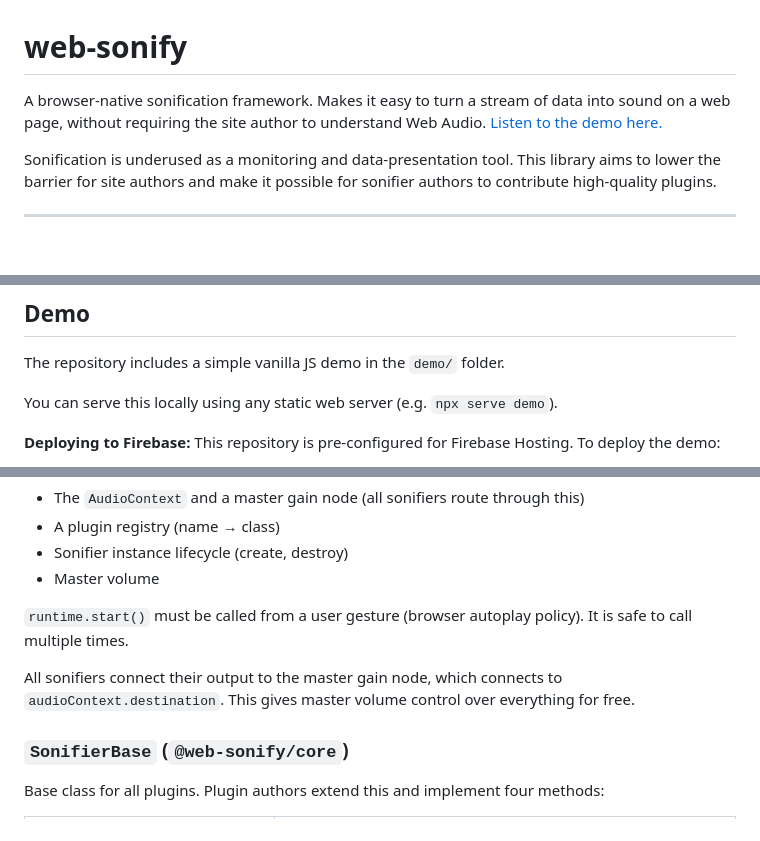
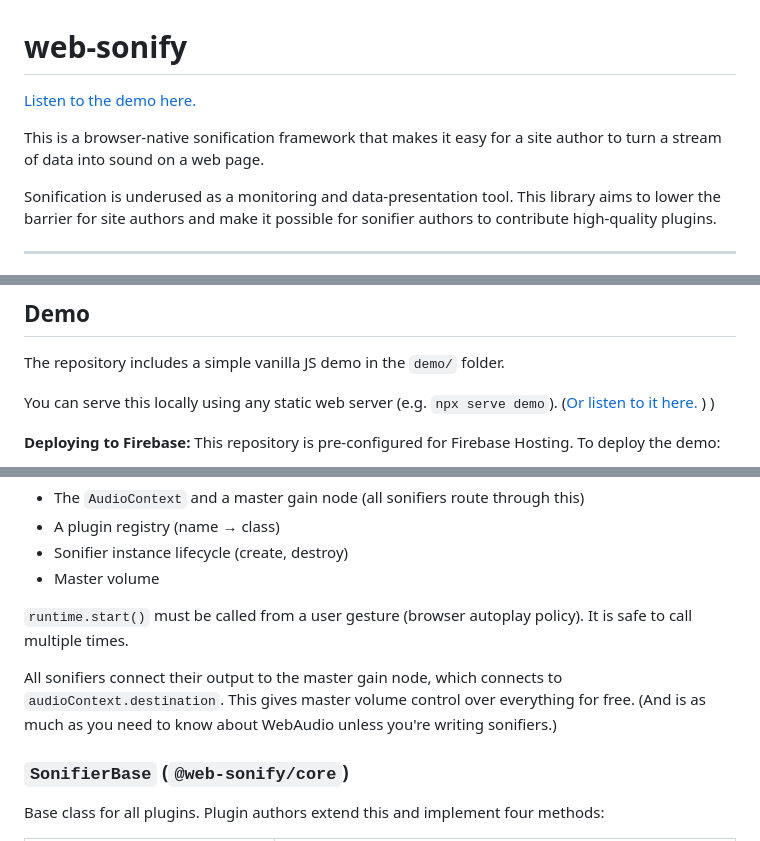
Before and after one commit to grahamsw/web-sonifier, a Markdown page: README.md, 3 parts joined by grey strips. Rendered like a GitHub page; blank space fills up the shorter version.

```diff
--- a/README.md
+++ b/README.md
@@ -1,6 +1,8 @@
 # web-sonify
 
-A browser-native sonification framework. Makes it easy to turn a stream of data into sound on a web page, without requiring the site author to understand Web Audio. [Listen to the demo here.](https://web-sonifier.com)
+[Listen to the demo here.](https://web-sonifier.com)
+
+This is a browser-native sonification framework that makes it easy for a site author to turn a stream of data into sound on a web page.
 
 Sonification is underused as a monitoring and data-presentation tool. This library aims to lower the barrier for site authors and make it possible for sonifier authors to contribute high-quality plugins.
 
@@ -22,7 +24,8 @@ The site author wires these together. The sonifier plugin is a black box that ju
 
 The repository includes a simple vanilla JS demo in the `demo/` folder.
 
-You can serve this locally using any static web server (e.g. `npx serve demo`).
+You can serve this locally using any static web server (e.g. `npx serve demo`). ([Or listen to it here.](https://web-sonifier.com) )
+)
 
 **Deploying to Firebase:**
 This repository is pre-configured for Firebase Hosting. To deploy the demo:
@@ -44,7 +47,7 @@ The top-level object. One per page. Manages:
 
 `runtime.start()` must be called from a user gesture (browser autoplay policy). It is safe to call multiple times.
 
-All sonifiers connect their output to the master gain node, which connects to `audioContext.destination`. This gives master volume control over everything for free.
+All sonifiers connect their output to the master gain node, which connects to `audioContext.destination`. This gives master volume control over everything for free. (And is as much as you need to know about WebAudio unless you're writing sonifiers.)
 
 ### `SonifierBase` (`@web-sonify/core`)
 
```
Also changed, not shown: other parts of README.md (+5 -2 lines).
